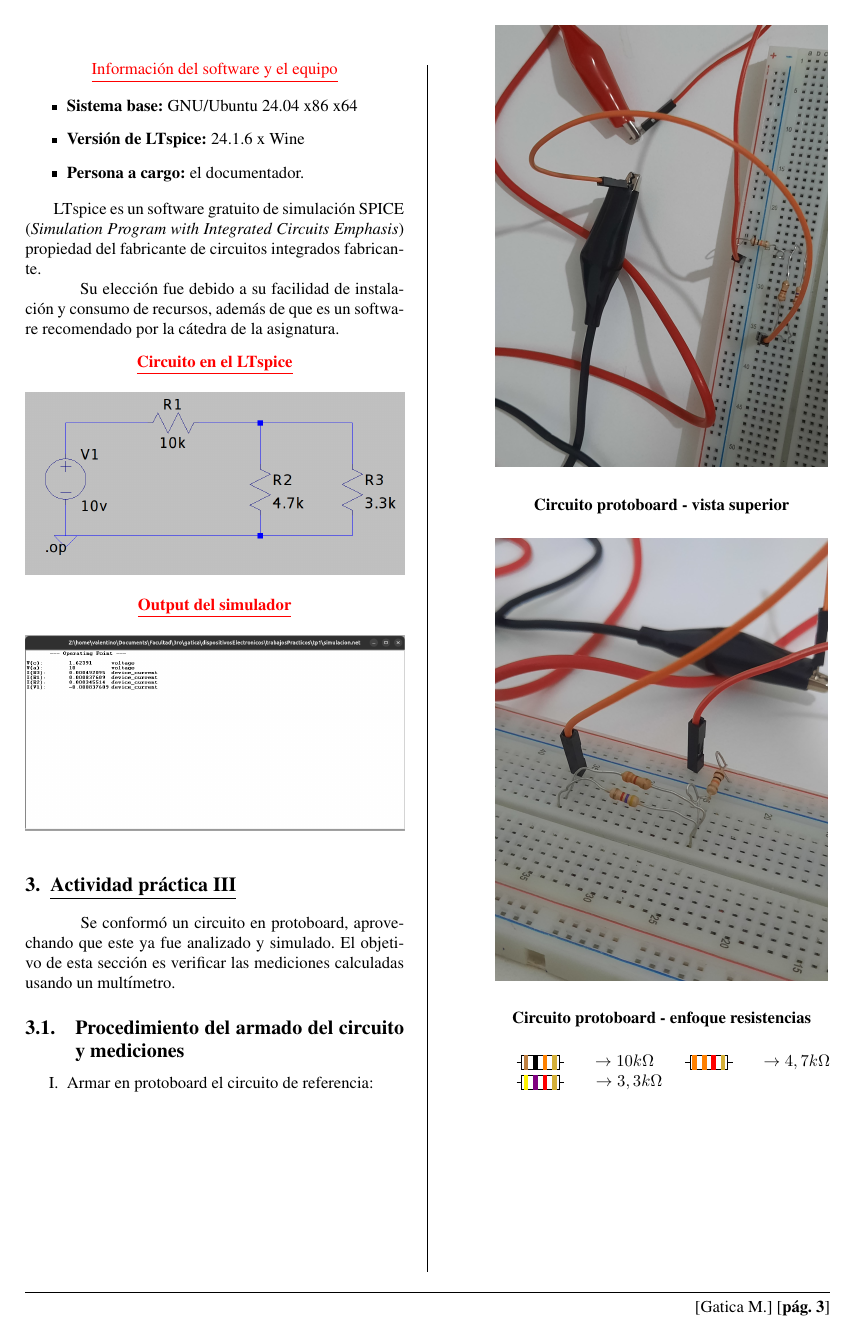
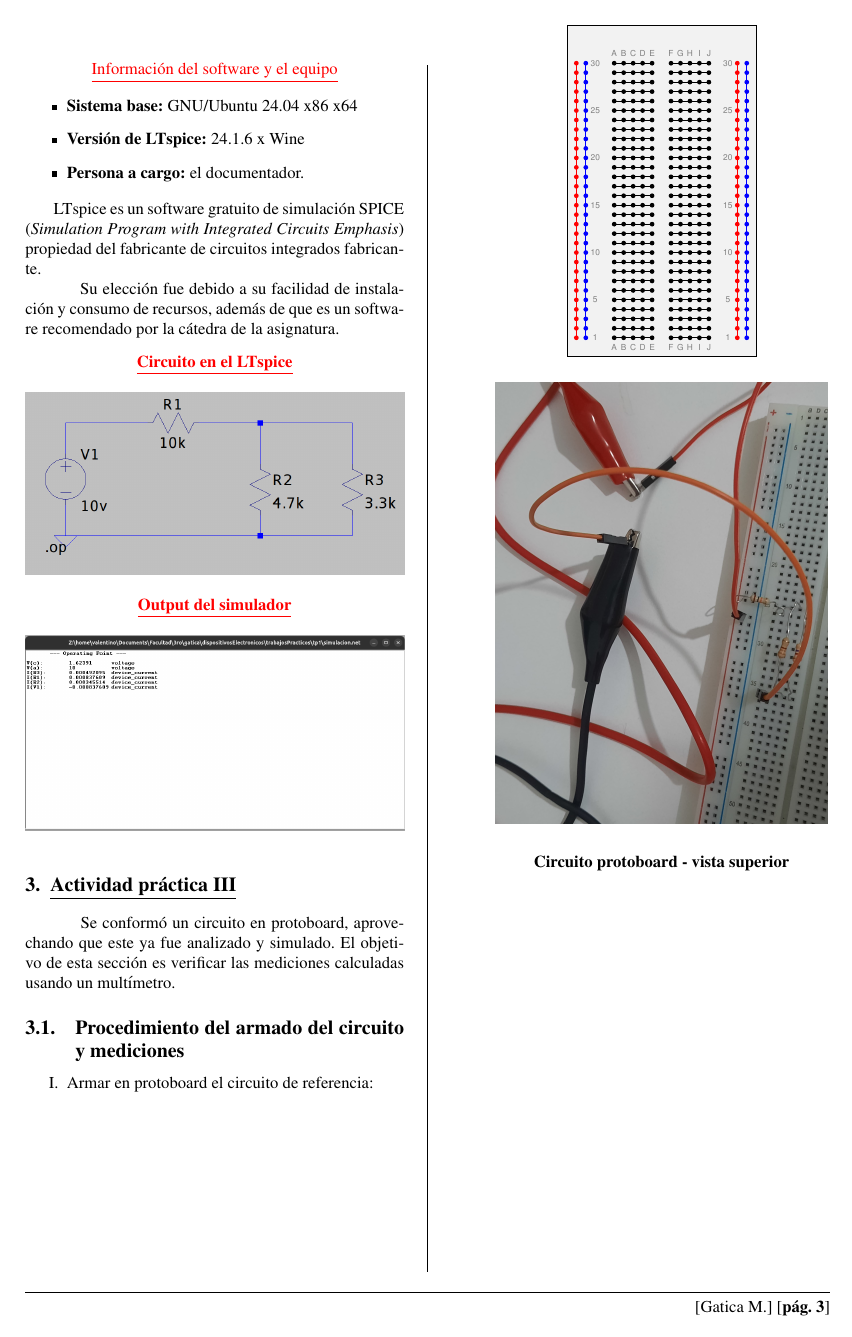
Before and after one commit to marcosgatica2003/dispositivosElectronicos, a LaTeX document (trabajosPracticos/tp1/templateLaTeX/main.tex, which reads trabajosPracticos/tp1/templateLaTeX/hastaElFinal.tex): page 7 of 9 before the commit and page 7 of 10 after it. Compiled offline with pdfLaTeX.

```diff
--- a/trabajosPracticos/tp1/templateLaTeX/hastaElFinal.tex
+++ b/trabajosPracticos/tp1/templateLaTeX/hastaElFinal.tex
@@ -5,55 +5,55 @@
 \subsection{Procedimiento del armado del circuito y mediciones}
 \begin{enumerate}
     \item Armar en protoboard el circuito de referencia:
-    % \begin{center}
-    %     \tikzset{
-    %       hole/.style = {fill = #1, circle, minimum width = 1mm, inner sep = 0mm},
-    %       wire/.style = {draw = #1, line width = 0.2mm},
-    %       label/.style = {rotate = 0, black!50!white, font=\sffamily, anchor = center},
-    %         resistor/.style= {rectangle, draw=black, minimum width=6mm, minimum height=2mm, fill=orange!30}
+    \begin{center}
+        \tikzset{
+          hole/.style = {fill = #1, circle, minimum width = 1mm, inner sep = 0mm},
+          wire/.style = {draw = #1, line width = 0.2mm},
+          label/.style = {rotate = 0, black!50!white, font=\sffamily, anchor = center},
+            resistor/.style= {rectangle, draw=black, minimum width=6mm, minimum height=2mm, fill=orange!30}
 
-    %     }
-    %     \begin{tikzpicture}[x=2mm,y=2mm]
-    %       \draw[fill=black!05!white] (-4,-1) rectangle (16,34);
+        }
+        \begin{tikzpicture}[x=2mm,y=2mm]
+          \draw[fill=black!05!white] (-4,-1) rectangle (16,34);
 
-    %       \draw[wire=red]  (-3,1) -- (-3,30);
-    %       \draw[wire=blue] (-2,1) -- (-2,30);
-    %       \draw[wire=red]  (14,1) -- (14,30);
-    %       \draw[wire=blue] (15,1) -- (15,30);
+          \draw[wire=red]  (-3,1) -- (-3,30);
+          \draw[wire=blue] (-2,1) -- (-2,30);
+          \draw[wire=red]  (14,1) -- (14,30);
+          \draw[wire=blue] (15,1) -- (15,30);
 
-    %       \foreach \yi in {1,...,30}{
-    %         \node[hole=red]  at (-3,\yi){};
-    %         \node[hole=blue] at (-2,\yi){};
-    %         \node[hole=red]  at (14,\yi){};
-    %         \node[hole=blue] at (15,\yi){};
+          \foreach \yi in {1,...,30}{
+            \node[hole=red]  at (-3,\yi){};
+            \node[hole=blue] at (-2,\yi){};
+            \node[hole=red]  at (14,\yi){};
+            \node[hole=blue] at (15,\yi){};
 
-    %         \foreach \xs in {0,6}{
-    %           \draw[wire=black] (1+\xs,\yi) -- (5+\xs,\yi);
-    %           \foreach \xi in {1,2,3,4,5}{
-    %             \node[hole=black] at (\xi+\xs,\yi){};
-    %           }
-    %         }
-    %       }
+            \foreach \xs in {0,6}{
+              \draw[wire=black] (1+\xs,\yi) -- (5+\xs,\yi);
+              \foreach \xi in {1,2,3,4,5}{
+                \node[hole=black] at (\xi+\xs,\yi){};
+              }
+            }
+          }
 
-    %       \foreach \m/\xi in {A/1,B/2,C/3,D/4,E/5,F/7,G/8,H/9,I/10,J/11}{
-    %         \node[label=0] at (\xi, 0) {\tiny\m};
-    %         \node[label=0] at (\xi,31) {\tiny\m};
-    %       }
+          \foreach \m/\xi in {A/1,B/2,C/3,D/4,E/5,F/7,G/8,H/9,I/10,J/11}{
+            \node[label=0] at (\xi, 0) {\tiny\m};
+            \node[label=0] at (\xi,31) {\tiny\m};
+          }
 
-    %       \foreach \n/\yi in {1,5,10,15,20,25,30}{
-    %         \node[label=0] at (-1,\yi) {\tiny\n};
-    %         \node[label=0] at (13,\yi) {\tiny\n};
-    %       }
-    %       \draw[wire=black] (1,22) -- (1,30);
-    %       \node[resistor] at (1,26) {R1};
+          \foreach \n/\yi in {1,5,10,15,20,25,30}{
+            \node[label=0] at (-1,\yi) {\tiny\n};
+            \node[label=0] at (13,\yi) {\tiny\n};
+          }
+          % \draw[wire=black] (1,22) -- (1,30);
+          % \node[resistor] at (1,26) {R1};
 
-    %       \draw[wire=black] (2,22) -- (2,30);
-    %       \node[resistor] at (2,26) {R2};
+          % \draw[wire=black] (2,22) -- (2,30);
+          % \node[resistor] at (2,26) {R2};
 
-    %       \draw[wire=black] (10,22) -- (15,22);
-    %       \node[resistor, rotate=90] at (13,22) {R3};
-    %     \end{tikzpicture}
-% \end{center}
+          % \draw[wire=black] (10,22) -- (15,22);
+          % \node[resistor, rotate=90] at (13,22) {R3};
+        \end{tikzpicture}
+\end{center}
         \imagen{7cm}{./imagenes/protoSuperior.jpg}
         \begin{center} \textbf{Circuito protoboard - vista superior} \end{center}
         \imagen{7cm}{./imagenes/protoZoom.jpg}
```
Also changed, not shown: 6 other files.
